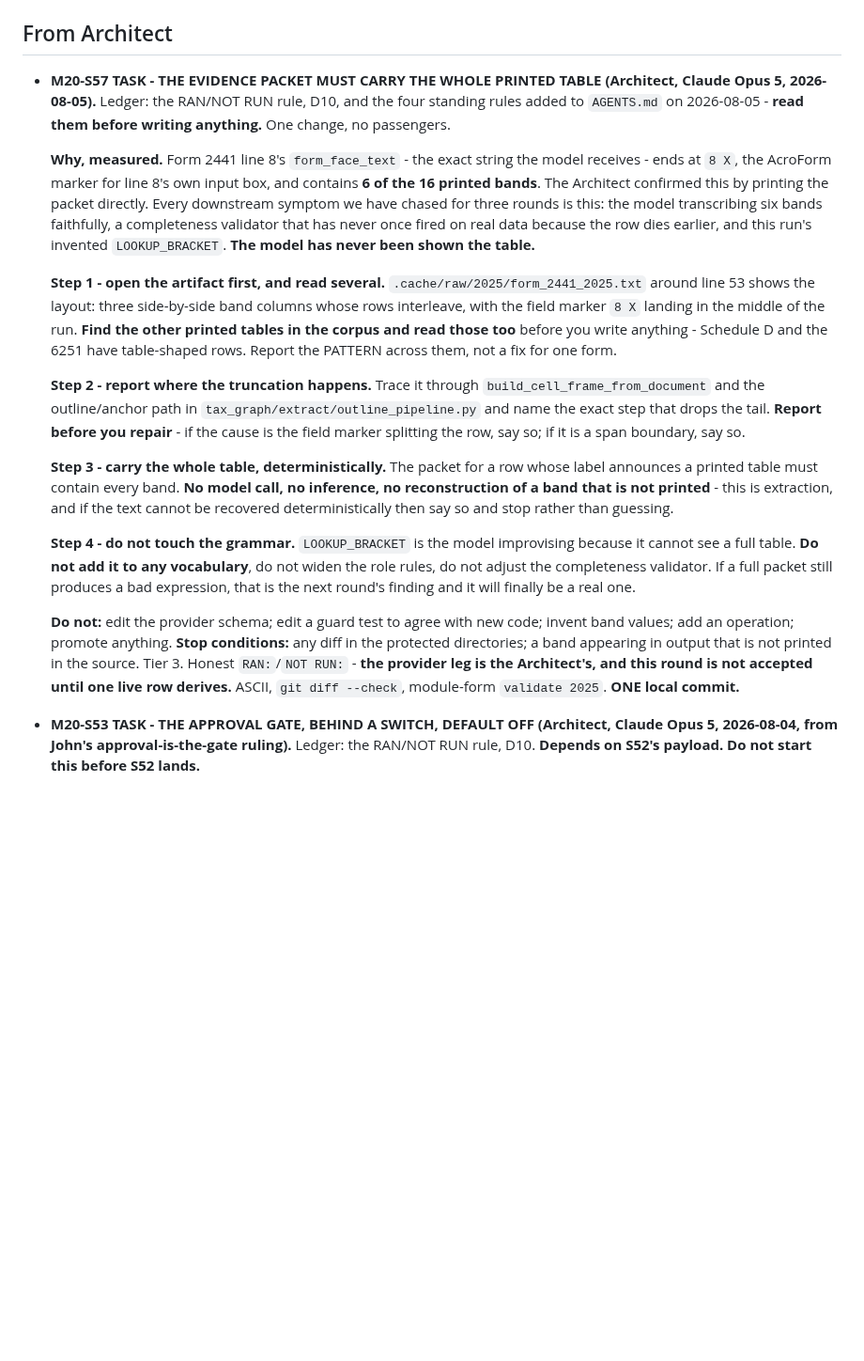
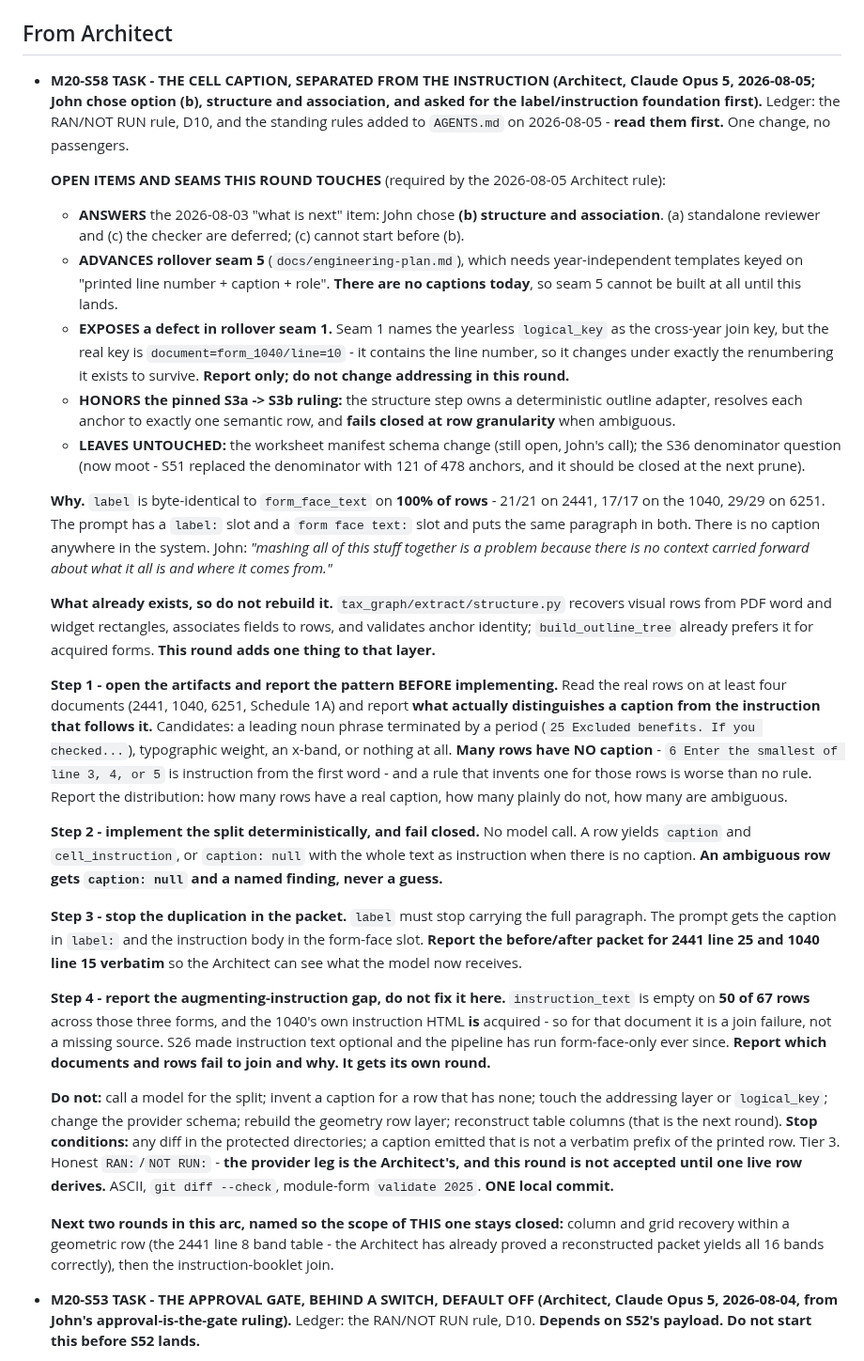
Before and after one commit to JohnKruse/tax_graph, a Markdown page: plans/AGENT_HANDOFF.md, the part around one of its changes. Shown at 94% size. Rendered like a GitHub page; blank space fills up the shorter version.

Commit message:
docs: spec S58 captions; add the Architect open-list reconciliation rule
John chose option (b), structure and association, and asked for the label and
instruction foundation first: "mashing all of this stuff together is a problem
because there is no context carried forward about what it all is and where it
comes from."

The evidence layer is the defect, not the parser. Architect A/B on 2441 line 8,
same model and prompt with only the evidence changed: the shipped flattened
packet yields 6 bands with gaps; a packet rebuilt from PDF coordinates yields
all 16 bands with correct thresholds and decimals, even though the bands were
handed over in scrambled printed order. It then failed only on emitting
LOOKUP_BRACKET, which is not in the vocabulary.

Two measured foundation defects: label is byte-identical to form_face_text on
100% of rows across 2441, the 1040 and 6251, so no caption exists anywhere in
the system; and instruction_text is empty on 50 of 67 rows, which for the 1040
is a join failure rather than a missing source since its instruction HTML is
acquired.

S58 is scoped narrowly because the geometry layer already exists.
tax_graph/extract/structure.py recovers visual rows from word and widget
rectangles and build_outline_tree already prefers it; x0 is used only to
separate left-column from right-column anchors. Nothing clusters words into
columns within a row, recognizes a grid across rows, or splits a caption from an
instruction. S58 does the caption split only. Column and grid recovery, then the
instruction join, follow as their own rounds. The old S57 is withdrawn - it
treated line 8 as a one-form repair.

Also adds the Architect reconciliation rule, after John pointed out that pinned
work kept turning out to be unbuilt. Over S52-S57 I specced six rounds while
treating Open for Architect as an outbox, editing items without reading the ones
beside them. A spec must now name which open items and rollover seams it
advances, answers, supersedes, or leaves untouched, and closing an item needs a
reason. S58 carries the first such block, and it records that rollover seam 1 is
built on a join key that contains the line number it is meant to survive.

Co-Authored-By: Claude Opus 5 <noreply@anthropic.com>

```diff
--- a/plans/AGENT_HANDOFF.md
+++ b/plans/AGENT_HANDOFF.md
@@ -299,44 +311,73 @@ client-managed server dies.
 
 ## From Architect
 
-- **M20-S57 TASK - THE EVIDENCE PACKET MUST CARRY THE WHOLE PRINTED TABLE (Architect, Claude Opus
-  5, 2026-08-05).** Ledger: the RAN/NOT RUN rule, D10, and the four standing rules added to
-  `AGENTS.md` on 2026-08-05 - **read them before writing anything.** One change, no passengers.
+- **M20-S58 TASK - THE CELL CAPTION, SEPARATED FROM THE INSTRUCTION (Architect, Claude Opus 5,
+  2026-08-05; John chose option (b), structure and association, and asked for the label/instruction
+  foundation first).** Ledger: the RAN/NOT RUN rule, D10, and the standing rules added to
+  `AGENTS.md` on 2026-08-05 - **read them first.** One change, no passengers.
 
-  **Why, measured.** Form 2441 line 8's `form_face_text` - the exact string the model receives -
-  ends at `8 X`, the AcroForm marker for line 8's own input box, and contains **6 of the 16 printed
-  bands**. The Architect confirmed this by printing the packet directly. Every downstream symptom we
-  have chased for three rounds is this: the model transcribing six bands faithfully, a completeness
-  validator that has never once fired on real data because the row dies earlier, and this run's
-  invented `LOOKUP_BRACKET`. **The model has never been shown the table.**
+  **OPEN ITEMS AND SEAMS THIS ROUND TOUCHES** (required by the 2026-08-05 Architect rule):
+  - **ANSWERS** the 2026-08-03 "what is next" item: John chose **(b) structure and association**.
+    (a) standalone reviewer and (c) the checker are deferred; (c) cannot start before (b).
+  - **ADVANCES rollover seam 5** (`docs/engineering-plan.md`), which needs year-independent
+    templates keyed on "printed line number + caption + role". **There are no captions today**, so
+    seam 5 cannot be built at all until this lands.
+  - **EXPOSES a defect in rollover seam 1.** Seam 1 names the yearless `logical_key` as the
+    cross-year join key, but the real key is `document=form_1040/line=10` - it contains the line
+    number, so it changes under exactly the renumbering it exists to survive. **Report only; do not
+    change addressing in this round.**
+  - **HONORS the pinned S3a -> S3b ruling:** the structure step owns a deterministic outline
+    adapter, resolves each anchor to exactly one semantic row, and **fails closed at row
+    granularity** when ambiguous.
+  - **LEAVES UNTOUCHED:** the worksheet manifest schema change (still open, John's call); the S36
+    denominator question (now moot - S51 replaced the denominator with 121 of 478 anchors, and it
+    should be closed at the next prune).
 
-  **Step 1 - open the artifact first, and read several.** `.cache/raw/2025/form_2441_2025.txt`
-  around line 53 shows the layout: three side-by-side band columns whose rows interleave, with the
-  field marker `8 X` landing in the middle of the run. **Find the other printed tables in the
-  corpus and read those too** before you write anything - Schedule D and the 6251 have table-shaped
-  rows. Report the PATTERN across them, not a fix for one form.
+  **Why.** `label` is byte-identical to `form_face_text` on **100% of rows** - 21/21 on 2441, 17/17
+  on the 1040, 29/29 on 6251. The prompt has a `label:` slot and a `form face text:` slot and puts
+  the same paragraph in both. There is no caption anywhere in the system. John: *"mashing all of
+  this stuff together is a problem because there is no context carried forward about what it all is
+  and where it comes from."*
 
-  **Step 2 - report where the truncation happens.** Trace it through
-  `build_cell_frame_from_document` and the outline/anchor path in
-  `tax_graph/extract/outline_pipeline.py` and name the exact step that drops the tail. **Report
-  before you repair** - if the cause is the field marker splitting the row, say so; if it is a span
-  boundary, say so.
+  **What already exists, so do not rebuild it.** `tax_graph/extract/structure.py` recovers visual
+  rows from PDF word and widget rectangles, associates fields to rows, and validates anchor
+  identity; `build_outline_tree` already prefers it for acquired forms. **This round adds one thing
+  to that layer.**
 
-  **Step 3 - carry the whole table, deterministically.** The packet for a row whose label announces
-  a printed table must contain every band. **No model call, no inference, no reconstruction of a
-  band that is not printed** - this is extraction, and if the text cannot be recovered
-  deterministically then say so and stop rather than guessing.
+  **Step 1 - open the artifacts and report the pattern BEFORE implementing.** Read the real rows on
+  at least four documents (2441, 1040, 6251, Schedule 1A) and report **what actually distinguishes a
+  caption from the instruction that follows it.** Candidates: a leading noun phrase terminated by a
+  period (`25 Excluded benefits. If you checked...`), typographic weight, an x-band, or nothing at
+  all. **Many rows have NO caption** - `6 Enter the smallest of line 3, 4, or 5` is instruction from
+  the first word - and a rule that invents one for those rows is worse than no rule. Report the
+  distribution: how many rows have a real caption, how many plainly do not, how many are ambiguous.
 
-  **Step 4 - do not touch the grammar.** `LOOKUP_BRACKET` is the model improvising because it cannot
-  see a full table. **Do not add it to any vocabulary**, do not widen the role rules, do not adjust
-  the completeness validator. If a full packet still produces a bad expression, that is the next
-  round's finding and it will finally be a real one.
+  **Step 2 - implement the split deterministically, and fail closed.** No model call. A row yields
+  `caption` and `cell_instruction`, or `caption: null` with the whole text as instruction when there
+  is no caption. **An ambiguous row gets `caption: null` and a named finding, never a guess.**
 
-  **Do not:** edit the provider schema; edit a guard test to agree with new code; invent band values;
-  add an operation; promote anything. **Stop conditions:** any diff in the protected directories; a
-  band appearing in output that is not printed in the source. Tier 3. Honest `RAN:`/`NOT RUN:` -
-  **the provider leg is the Architect's, and this round is not accepted until one live row derives.**
-  ASCII, `git diff --check`, module-form `validate 2025`. **ONE local commit.**
+  **Step 3 - stop the duplication in the packet.** `label` must stop carrying the full paragraph.
+  The prompt gets the caption in `label:` and the instruction body in the form-face slot. **Report
+  the before/after packet for 2441 line 25 and 1040 line 15 verbatim** so the Architect can see what
+  the model now receives.
+
+  **Step 4 - report the augmenting-instruction gap, do not fix it here.** `instruction_text` is
+  empty on **50 of 67 rows** across those three forms, and the 1040's own instruction HTML **is**
+  acquired - so for that document it is a join failure, not a missing source. S26 made instruction
+  text optional and the pipeline has run form-face-only ever since. **Report which documents and
+  rows fail to join and why. It gets its own round.**
+
+  **Do not:** call a model for the split; invent a caption for a row that has none; touch the
+  addressing layer or `logical_key`; change the provider schema; rebuild the geometry row layer;
+  reconstruct table columns (that is the next round). **Stop conditions:** any diff in the protected
+  directories; a caption emitted that is not a verbatim prefix of the printed row. Tier 3. Honest
+  `RAN:`/`NOT RUN:` - **the provider leg is the Architect's, and this round is not accepted until
+  one live row derives.** ASCII, `git diff --check`, module-form `validate 2025`.
+  **ONE local commit.**
+
+  **Next two rounds in this arc, named so the scope of THIS one stays closed:** column and grid
+  recovery within a geometric row (the 2441 line 8 band table - the Architect has already proved a
+  reconstructed packet yields all 16 bands correctly), then the instruction-booklet join.
 
 - **M20-S53 TASK - THE APPROVAL GATE, BEHIND A SWITCH, DEFAULT OFF (Architect, Claude Opus 5,
   2026-08-04, from John's approval-is-the-gate ruling).** Ledger: the RAN/NOT RUN rule, D10.
```
Also changed, not shown: other parts of plans/AGENT_HANDOFF.md (+22 -10 lines), AGENTS.md (+11 -0 lines).
